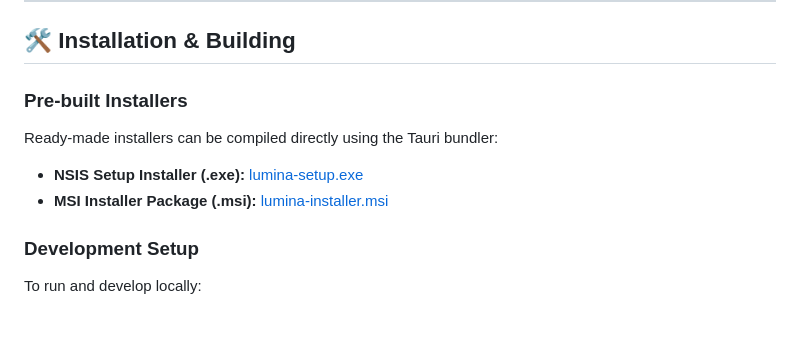
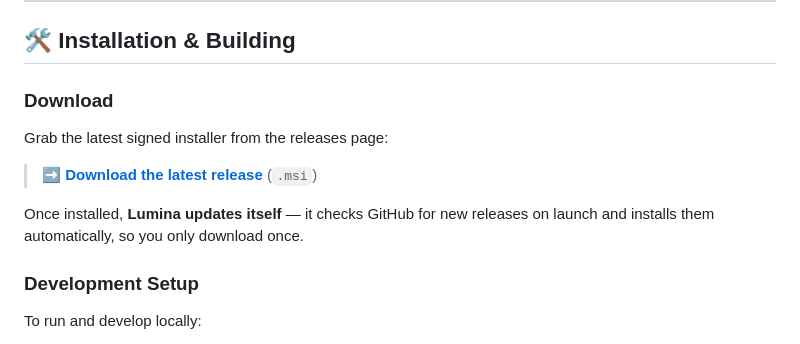
Before and after one commit to Andrew-0807/lumina, a Markdown page: README.md, the part around one of its changes. Rendered like a GitHub page.

Commit message:
Improve README: add logo by title, fix install links to releases
Co-Authored-By: Claude Opus 4.8 <noreply@anthropic.com>

```diff
--- a/README.md
+++ b/README.md
@@ -56,10 +58,13 @@ Global shortcuts are bound directly via native Win32 messages:
 
 ## 🛠️ Installation & Building
 
-### Pre-built Installers
-Ready-made installers can be compiled directly using the Tauri bundler:
-*   **NSIS Setup Installer (.exe):** [lumina-setup.exe](file:///src-tauri/target/release/bundle/nsis/lumina_0.1.0_x64-setup.exe)
-*   **MSI Installer Package (.msi):** [lumina-installer.msi](file:///src-tauri/target/release/bundle/msi/lumina_0.1.0_x64_en-US.msi)
+### Download
+
+Grab the latest signed installer from the releases page:
+
+> **➡️ [Download the latest release](https://github.com/Andrew-0807/lumina/releases/latest)** (`.msi`)
+
+Once installed, **Lumina updates itself** — it checks GitHub for new releases on launch and installs them automatically, so you only download once.
 
 ### Development Setup
 To run and develop locally:
```
Also changed, not shown: other parts of README.md (+2 -0 lines).
